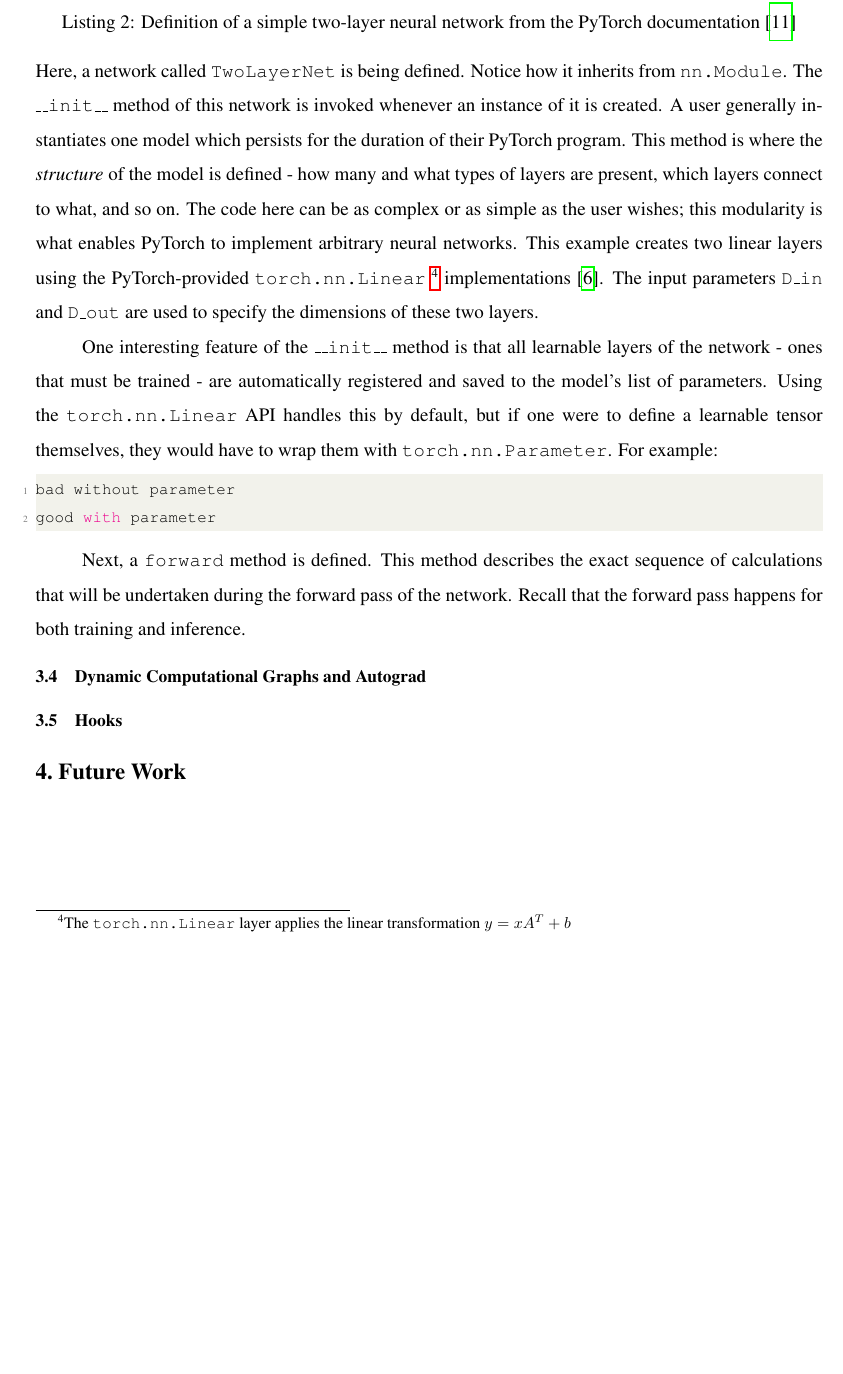
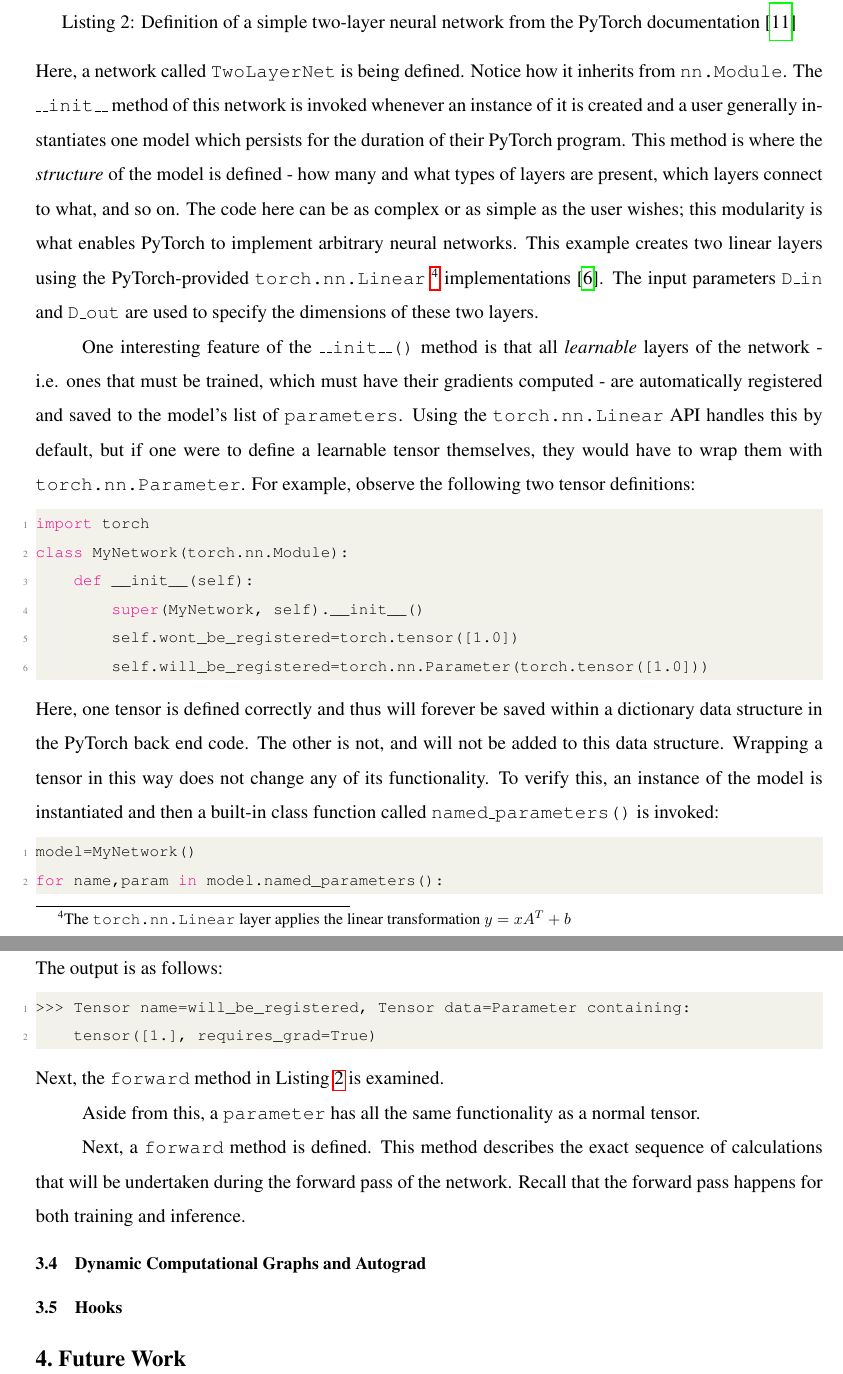
Before and after one commit to izaakniksan/engsci_thesis, a LaTeX document (Interim Report/Interim_Report.tex): part of page 14 of 18 before the commit and two parts of pages 14 and 15 of 19 after it, the two joined at a grey line, cut so that both start at the same text, the shorter picture padded with empty space. Compiled offline with pdfLaTeX.

Commit message:
Updated example model definition

```diff
--- a/Interim Report/Interim_Report.tex
+++ b/Interim Report/Interim_Report.tex
@@ -271,15 +271,34 @@ class TwoLayerNet(torch.nn.Module):
         y_pred = self.linear2(h_relu)
         return y_pred
 \end{lstlisting}
-Here, a network called \texttt{TwoLayerNet} is being defined. Notice how it inherits from \texttt{nn.Module}. The \texttt{\_\_init\_\_} method of this network is invoked whenever an instance of it is created. A user generally instantiates one model which persists for the duration of their PyTorch program. This method is where the \textit{structure} of the model is defined - how many and what types of layers are present, which layers connect to what, and so on. The code here can be as complex or as simple as the user wishes; this modularity is what enables PyTorch to implement arbitrary neural networks. This example creates two linear layers using the PyTorch-provided \texttt{torch.nn.Linear} \footnote{The \texttt{torch.nn.Linear} layer applies the linear transformation $y=xA^T + b$} implementations \cite{pytorch_docs}. The input parameters \texttt{D\_in} and \texttt{D\_out} are used to specify the dimensions of these two layers.
+Here, a network called \texttt{TwoLayerNet} is being defined. Notice how it inherits from \texttt{nn.Module}. The \texttt{\_\_init\_\_} method of this network is invoked whenever an instance of it is created and a user generally instantiates one model which persists for the duration of their PyTorch program. This method is where the \textit{structure} of the model is defined - how many and what types of layers are present, which layers connect to what, and so on. The code here can be as complex or as simple as the user wishes; this modularity is what enables PyTorch to implement arbitrary neural networks. This example creates two linear layers using the PyTorch-provided \texttt{torch.nn.Linear} \footnote{The \texttt{torch.nn.Linear} layer applies the linear transformation $y=xA^T + b$} implementations \cite{pytorch_docs}. The input parameters \texttt{D\_in} and \texttt{D\_out} are used to specify the dimensions of these two layers.
 \par
 
-One interesting feature of the \texttt{\_\_init\_\_} method is that all learnable layers of the network - ones that must be trained - are automatically registered and saved to the model's list of parameters. Using the \texttt{torch.nn.Linear} API handles this by default, but if one were to define a learnable tensor themselves, they would have to wrap them with \texttt{torch.nn.Parameter}. For example:
+One interesting feature of the \texttt{\_\_init\_\_()} method is that all \textit{learnable} layers of the network - i.e. ones that must be trained, which must have their gradients computed - are automatically registered and saved to the model's list of \texttt{parameters}. Using the \texttt{torch.nn.Linear} API handles this by default, but if one were to define a learnable tensor themselves, they would have to wrap them with \texttt{torch.nn.Parameter}. For example, observe the following two tensor definitions:
+
 \begin{lstlisting}[language=Python]
-bad without parameter
-good with parameter
+import torch
+class MyNetwork(torch.nn.Module):
+    def __init__(self):
+        super(MyNetwork, self).__init__()
+        self.wont_be_registered=torch.tensor([1.0])
+        self.will_be_registered=torch.nn.Parameter(torch.tensor([1.0]))
 \end{lstlisting}
+Here, one tensor is defined correctly and thus will forever be saved within a dictionary data structure in the PyTorch back end code. The other is not, and will not be added to this data structure. Wrapping a tensor in this way does not change any of its functionality. To verify this, an instance of the model is instantiated and then a built-in class function called \texttt{named\_parameters()} is invoked:
+\begin{lstlisting}[language=Python]
+model=MyNetwork()
+for name,param in model.named_parameters():
+    print(f"Tensor name={name}, Tensor data={param}")
+\end{lstlisting}
+The output is as follows:
+\begin{lstlisting}[language=Python]
+>>> Tensor name=will_be_registered, Tensor data=Parameter containing:
+    tensor([1.], requires_grad=True)
+\end{lstlisting}
+Next, the \texttt{forward} method in Listing \ref{listing:nn.module_example} is examined.
 
+
+Aside from this, a \texttt{parameter} has all the same functionality as a normal tensor.
 
 \par
 Next, a \texttt{forward} method is defined. This method describes the exact sequence of calculations that will be undertaken during the forward pass of the network. Recall that the forward pass happens for both training and inference.
```
